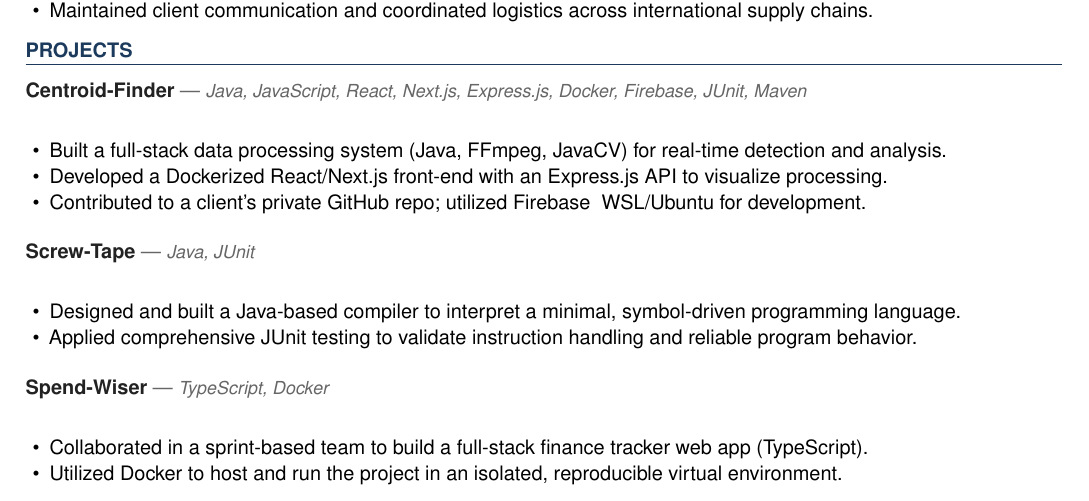
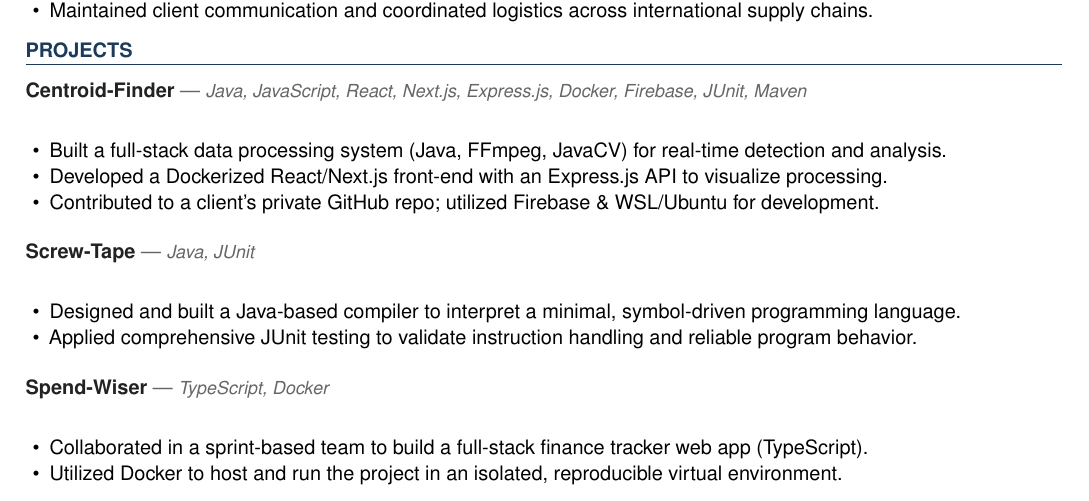
Before and after one commit to timmyd4/apply-agent, a LaTeX document (output/Tim_Williams_IBM_Software_Development_Engineer_I_2026-05-25.tex): part of the page, cut so that both start at the same text. Compiled offline with pdfLaTeX.

Commit message:
fixed and IBM

```diff
--- a/output/Tim_Williams_IBM_Software_Development_Engineer_I_2026-05-25.tex
+++ b/output/Tim_Williams_IBM_Software_Development_Engineer_I_2026-05-25.tex
@@ -140,7 +140,7 @@
 \begin{itemize}
   \item Built a full-stack data processing system (Java, FFmpeg, JavaCV) for real-time detection and analysis.
   \item Developed a Dockerized React/Next.js front-end with an Express.js API to visualize processing.
-  \item Contributed to a client's private GitHub repo; utilized Firebase & WSL/Ubuntu for development.
+  \item Contributed to a client's private GitHub repo; utilized Firebase \& WSL/Ubuntu for development.
 \end{itemize}
 
 \projhead{Screw-Tape}{https://github.com/timmyd4/screwtape}{Java, JUnit}
```
